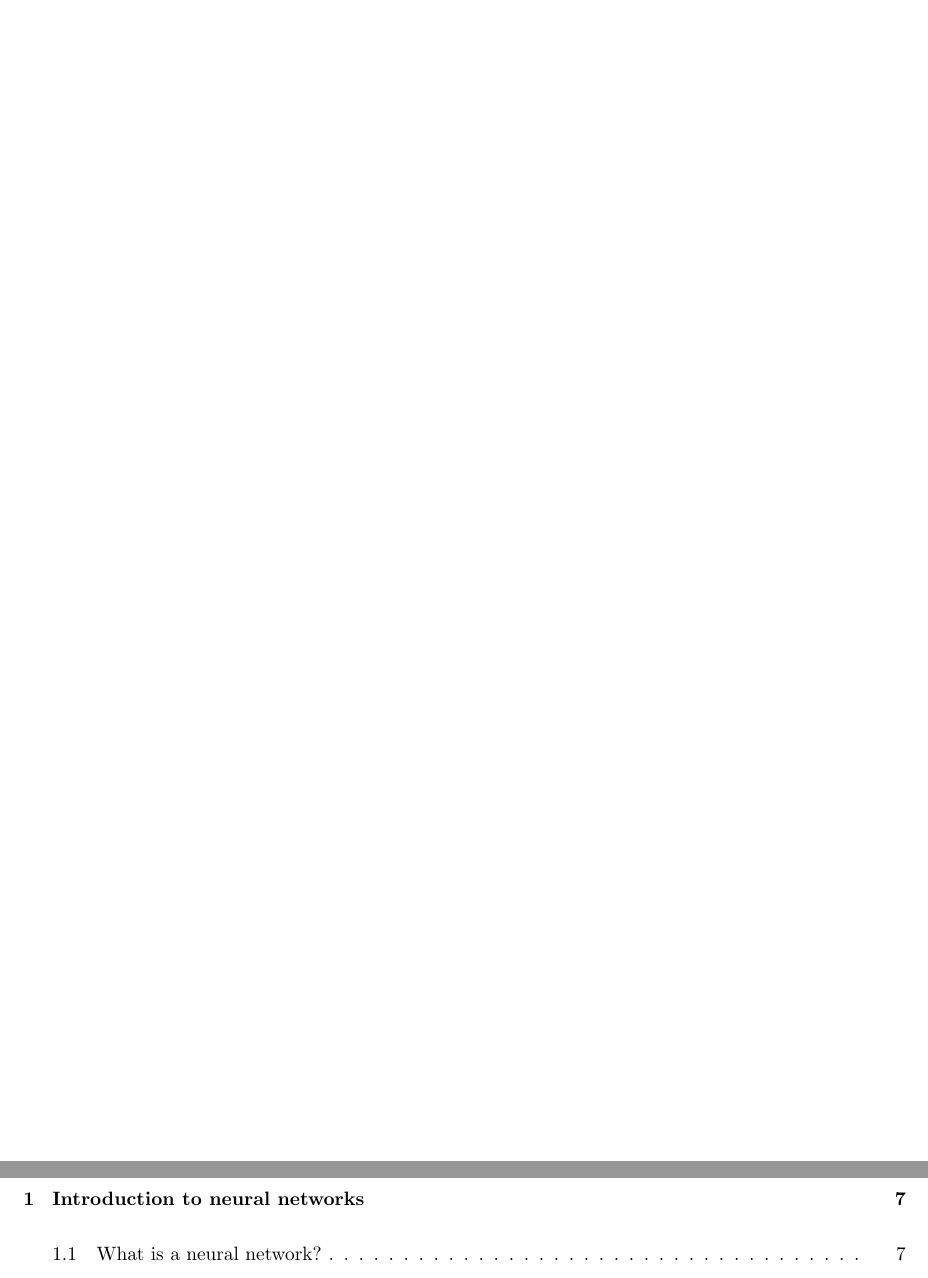
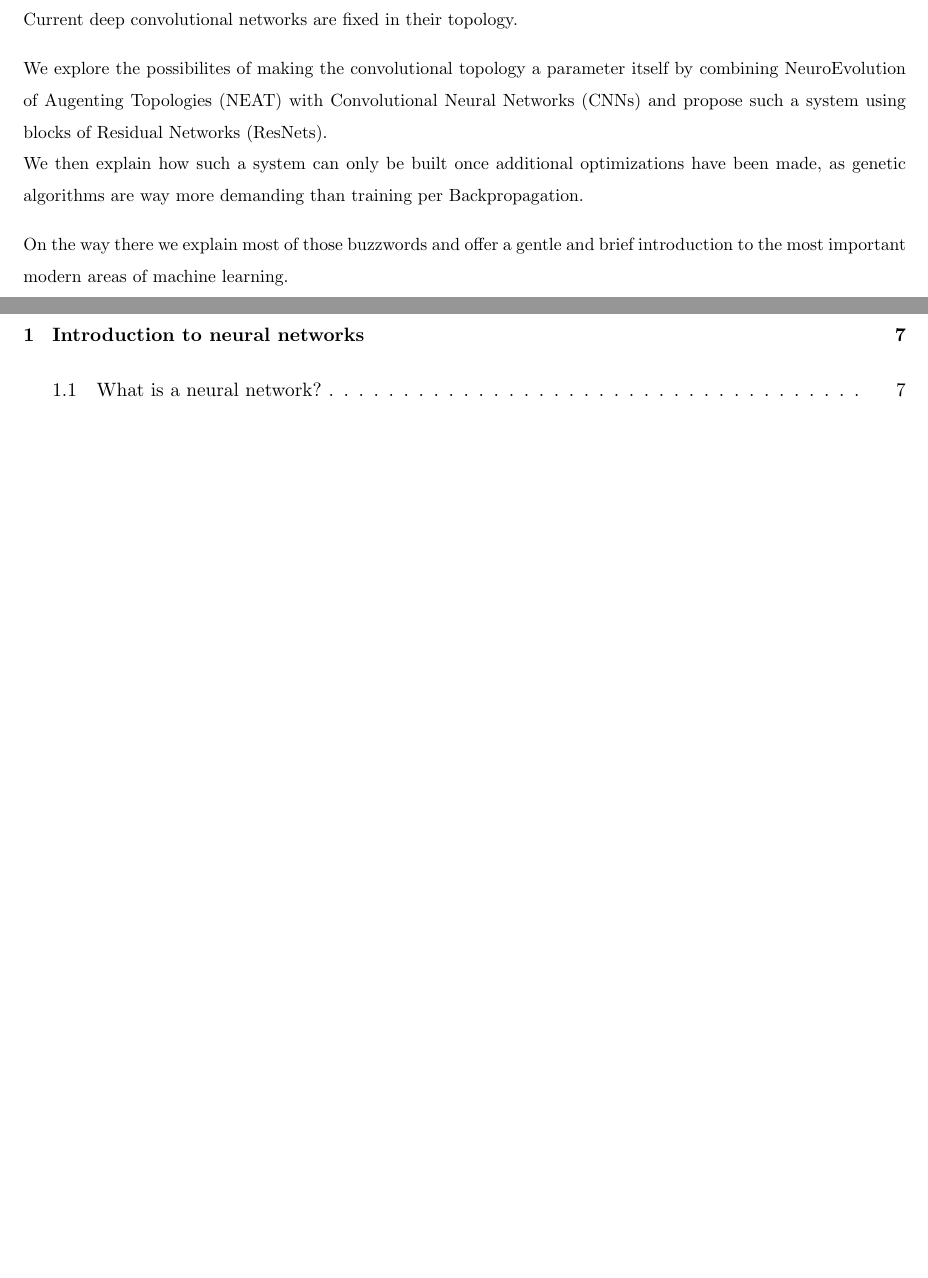
Before and after one commit to IDPA16/Docs, a LaTeX paper (main.tex, which reads sections/abstract.tex): two parts of pages 2 and 3 of 51, joined at a grey line, cut at the place of the change, the shorter picture padded with empty space. Compiled offline with pdfLaTeX.

Commit message:
abstract (#67)
* abstract

* Add style cleanup

```diff
--- a/main.tex
+++ b/main.tex
@@ -8,6 +8,12 @@
 \usepackage{setspace}
 \usepackage[left=2cm, right=2cm, top=2.5cm, bottom=2.5cm]{geometry}
 \usepackage{graphicx}
+\usepackage{etoolbox}
+\ifundef{\abstract}{}{\patchcmd{\abstract}%
+	{\quotation}{
+		\setlength{\parindent}{0pt}
+		\setlength{\parskip}{1em}
+		\setstretch{1.5}}{}{}}
 \graphicspath{ {resources/img/} }
 
 \hypersetup{
@@ -33,9 +40,8 @@
 \newpage
 
 \begin{abstract}
-
+	\subfile{sections/abstract}
 	\newpage
-
 \end{abstract}
 
 	\tableofcontents
--- /dev/null
+++ b/sections/abstract.tex
@@ -0,0 +1,6 @@
+Current deep convolutional networks are fixed in their topology.
+
+We explore the possibilites of making the convolutional topology a parameter itself by combining NeuroEvolution of Augenting Topologies (NEAT) with Convolutional Neural Networks (CNNs) and propose such a system using blocks of Residual Networks (ResNets).\\
+We then explain how such a system can only be built once additional optimizations have been made, as genetic algorithms are way more demanding than training per Backpropagation.
+
+On the way there we explain most of those buzzwords and offer a gentle and brief introduction to the most important modern areas of machine learning.
```
Also changed, not shown: main.tex (3 more changed lines).
